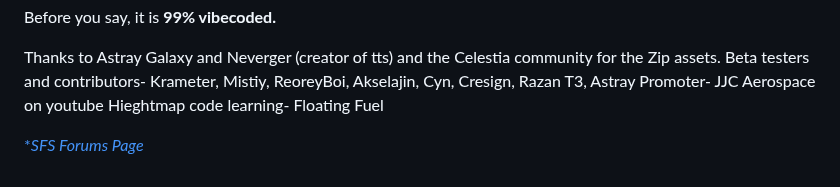
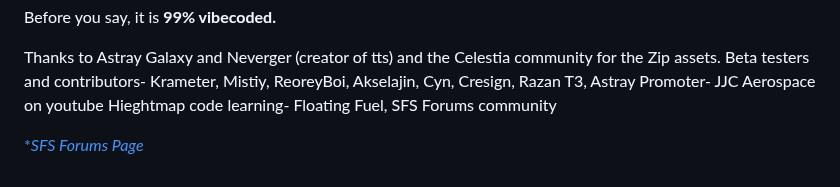
Before and after one commit to Tserieskinda/Sfs-System-Editor, a Markdown page: README.md, the part around the change. GitHub-like rendering.

```diff
--- a/README.md
+++ b/README.md
@@ -120,6 +120,6 @@ Before you say, it is **99% vibecoded.**
 Thanks to Astray Galaxy and Neverger (creator of tts) and the Celestia community for the Zip assets.
 Beta testers and contributors- Krameter, Mistiy, ReoreyBoi, Akselajin, Cyn, Cresign, Razan T3, Astray
 Promoter- JJC Aerospace on youtube
-Hieghtmap code learning- Floating Fuel
+Hieghtmap code learning- Floating Fuel, SFS Forums community
 
 [**SFS Forums Page*](https://sfsforum.com/index.php?threads/sfs-system-editor-beta.18444/)
```
